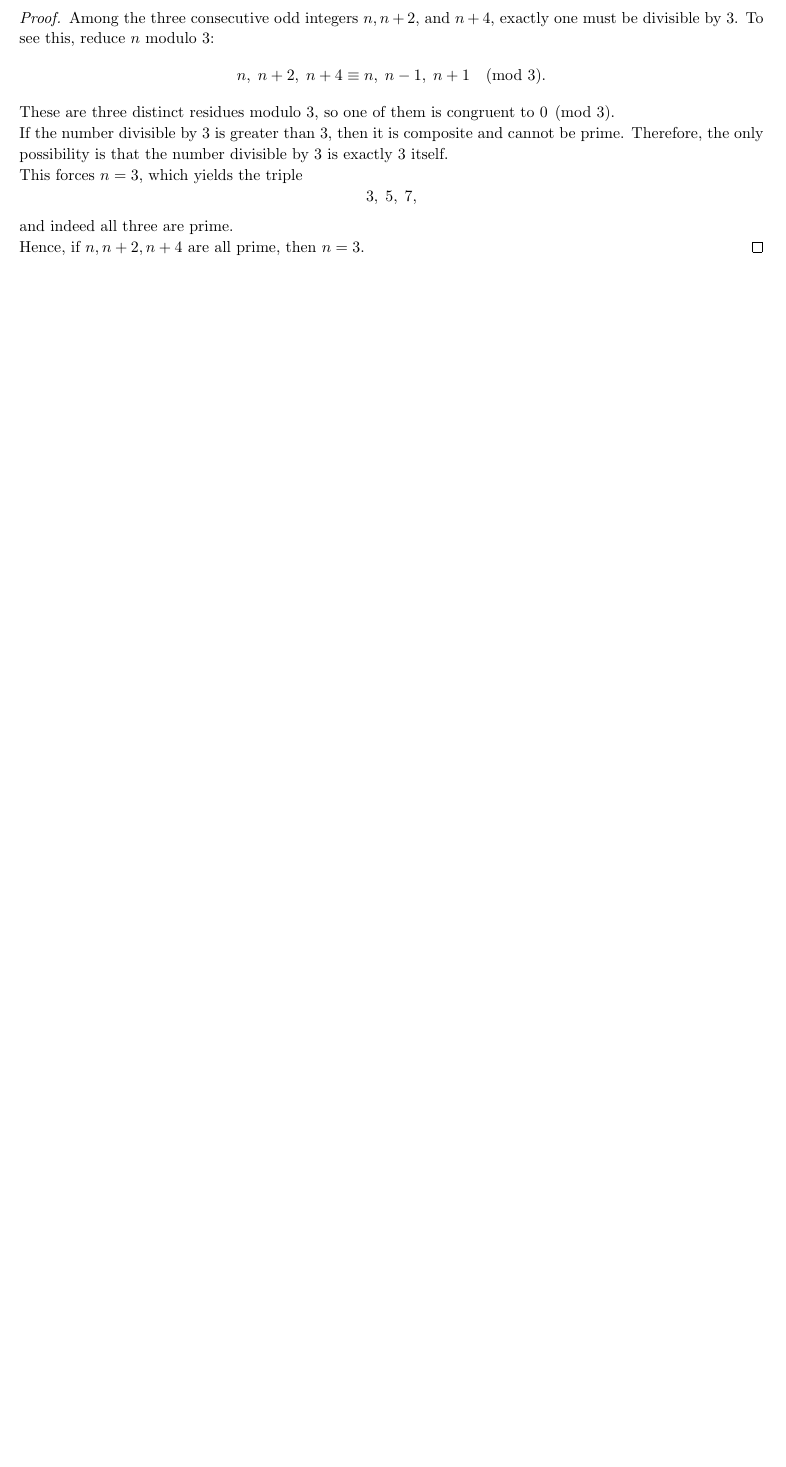
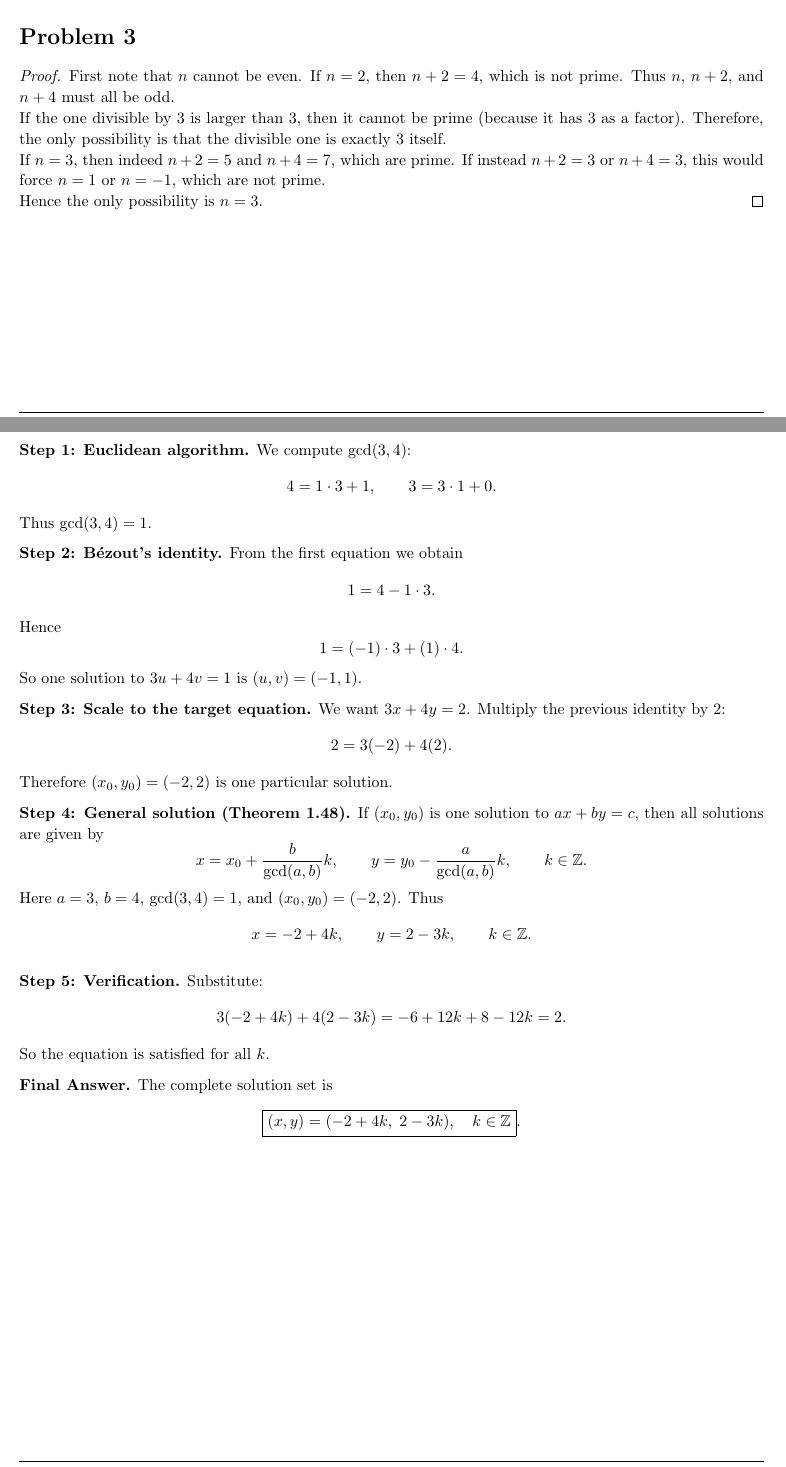
Before and after one commit to josephjquinn/tex-notes, a LaTeX problem sheet (math3800/problem-sets/ps4.tex): part of page 3 of 3 before the commit and two parts of pages 3 and 4 of 4 after it, the two joined at a grey line, cut at the place of the change, the shorter picture padded with empty space. Compiled offline with pdfLaTeX.

Commit message:
ps4 progress

```diff
--- a/math3800/problem-sets/ps4.tex
+++ b/math3800/problem-sets/ps4.tex
@@ -222,12 +222,9 @@
 
 \begin{homeworkProblem}
 	\begin{proof}
-		Among the three consecutive odd integers $n, n+2,$ and $n+4$, exactly one must be divisible by $3$.
-		To see this, reduce $n$ modulo $3$:
+		Suppose, for contradiction, that there are only finitely many primes congruent to $3 \pmod{4}$.
+		List them as $p_1, p_2, \dots, p_n$ and set
 		\[
-			n, \; n+2, \; n+4 \equiv n,\; n-1,\; n+1 \pmod{3}.
+			P = p_1p_2 \cdots p_n
 		\]
-		These are three distinct residues modulo $3$, so one of them is congruent to $0 \pmod{3}$.
 
-		If the number divisible by $3$ is greater than $3$, then it is composite and cannot be prime.
-		Therefore, the only possibility is that the number divisible by $3$ is exactly $3$ itself.
@@ -234,8 +244,5 @@
 
-		This forces $n = 3$, which yields the triple
 		\[
-			3, \; 5, \; 7,
+			N \equiv -1 \equiv 3 \pmod{4}.
 		\]
-		and indeed all three are prime.
 
-		Hence, if $n, n+2, n+4$ are all prime, then $n = 3$.
@@ -244,4 +268,78 @@
 
 \end{homeworkProblem}
 
+\begin{homeworkProblem}
+	\begin{proof}
+		First note that $n$ cannot be even. If $n=2$, then $n+2=4$, which is not prime.
+		Thus $n$, $n+2$, and $n+4$ must all be odd.
+
+		If the one divisible by $3$ is larger than $3$, then it cannot be prime
+		(because it has $3$ as a factor). Therefore, the only possibility is that the
+		divisible one is exactly $3$ itself.
+
+		If $n=3$, then indeed $n+2=5$ and $n+4=7$, which are prime.
+		If instead $n+2=3$ or $n+4=3$, this would force $n=1$ or $n=-1$,
+		which are not prime.
+
+		Hence the only possibility is $n=3$.
+	\end{proof}
+\end{homeworkProblem}
+
+\begin{homeworkProblem}
+
+\textbf{Step 1: Euclidean algorithm.}
+We compute $\gcd(3,4)$:
+\[
+4 = 1\cdot 3 + 1, \qquad 3 = 3\cdot 1 + 0.
+\]
+Thus $\gcd(3,4)=1$.
+
+\medskip
+\textbf{Step 2: Bézout’s identity.}
+From the first equation we obtain
+\[
+1 = 4 - 1\cdot 3.
+\]
+Hence
+\[
+1 = (-1)\cdot 3 + (1)\cdot 4.
+\]
+So one solution to $3u+4v=1$ is $(u,v)=(-1,1)$.
+
+\medskip
+\textbf{Step 3: Scale to the target equation.}
+We want $3x+4y=2$. Multiply the previous identity by $2$:
+\[
+2 = 3(-2) + 4(2).
+\]
+Therefore $(x_0,y_0)=(-2,2)$ is one particular solution.
+
+\medskip
+\textbf{Step 4: General solution (Theorem 1.48).}
+If $(x_0,y_0)$ is one solution to $ax+by=c$, then all solutions are given by
+\[
+x = x_0 + \frac{b}{\gcd(a,b)}k, \qquad
+y = y_0 - \frac{a}{\gcd(a,b)}k, \qquad k\in \mathbb{Z}.
+\]
+Here $a=3$, $b=4$, $\gcd(3,4)=1$, and $(x_0,y_0)=(-2,2)$. Thus
+\[
+x = -2 + 4k, \qquad y = 2 - 3k, \qquad k\in \mathbb{Z}.
+\]
+
+\medskip
+\textbf{Step 5: Verification.}
+Substitute:
+\[
+3(-2+4k) + 4(2-3k) = -6 + 12k + 8 - 12k = 2.
+\]
+So the equation is satisfied for all $k$.
+
+\medskip
+\textbf{Final Answer.}
+The complete solution set is
+\[
+\boxed{(x,y)=(-2+4k,\;2-3k), \quad k\in \mathbb{Z}}.
+\]
+
+\end{homeworkProblem}
 \end{document}
```
Also changed, not shown: math3800/problem-sets/ps4.tex (32 more changed lines).
